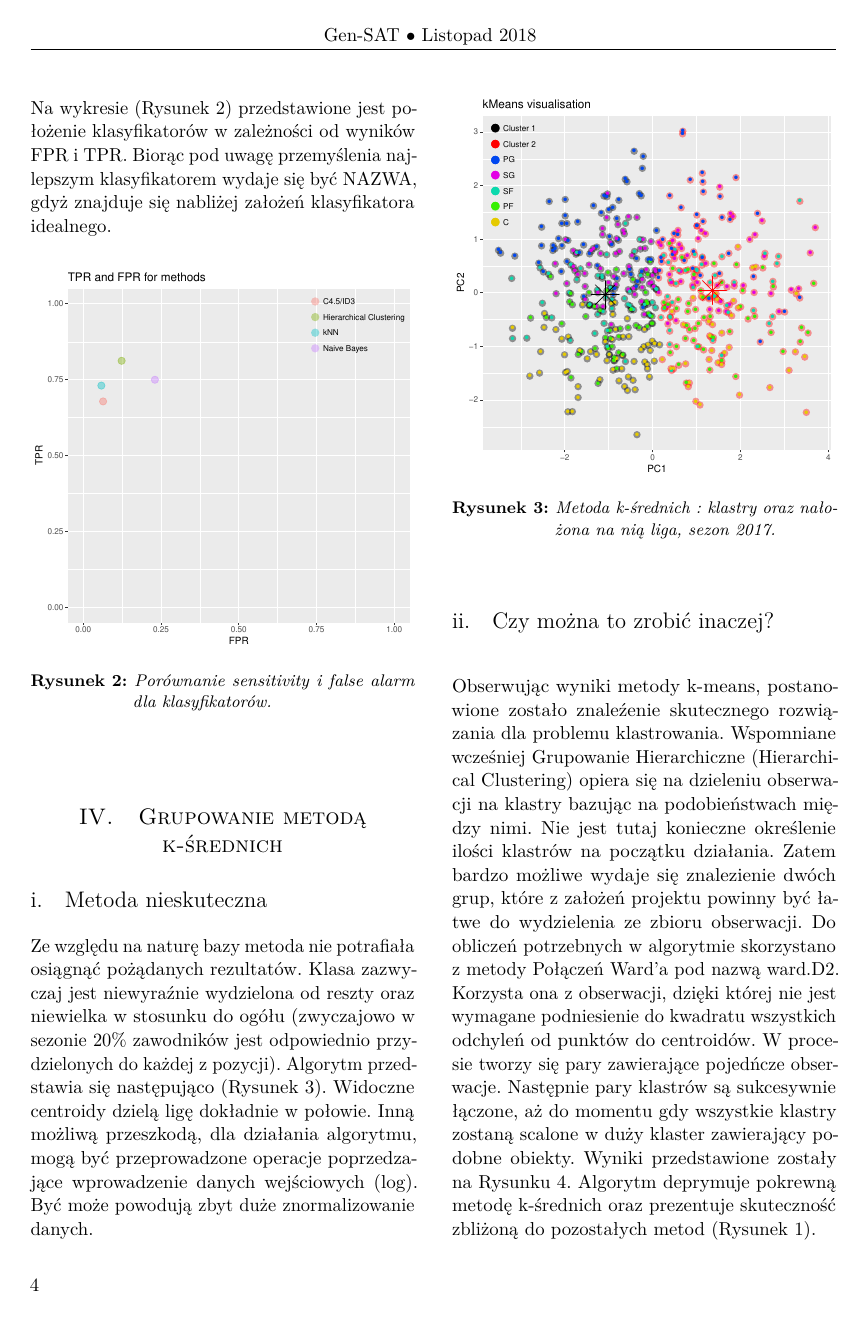
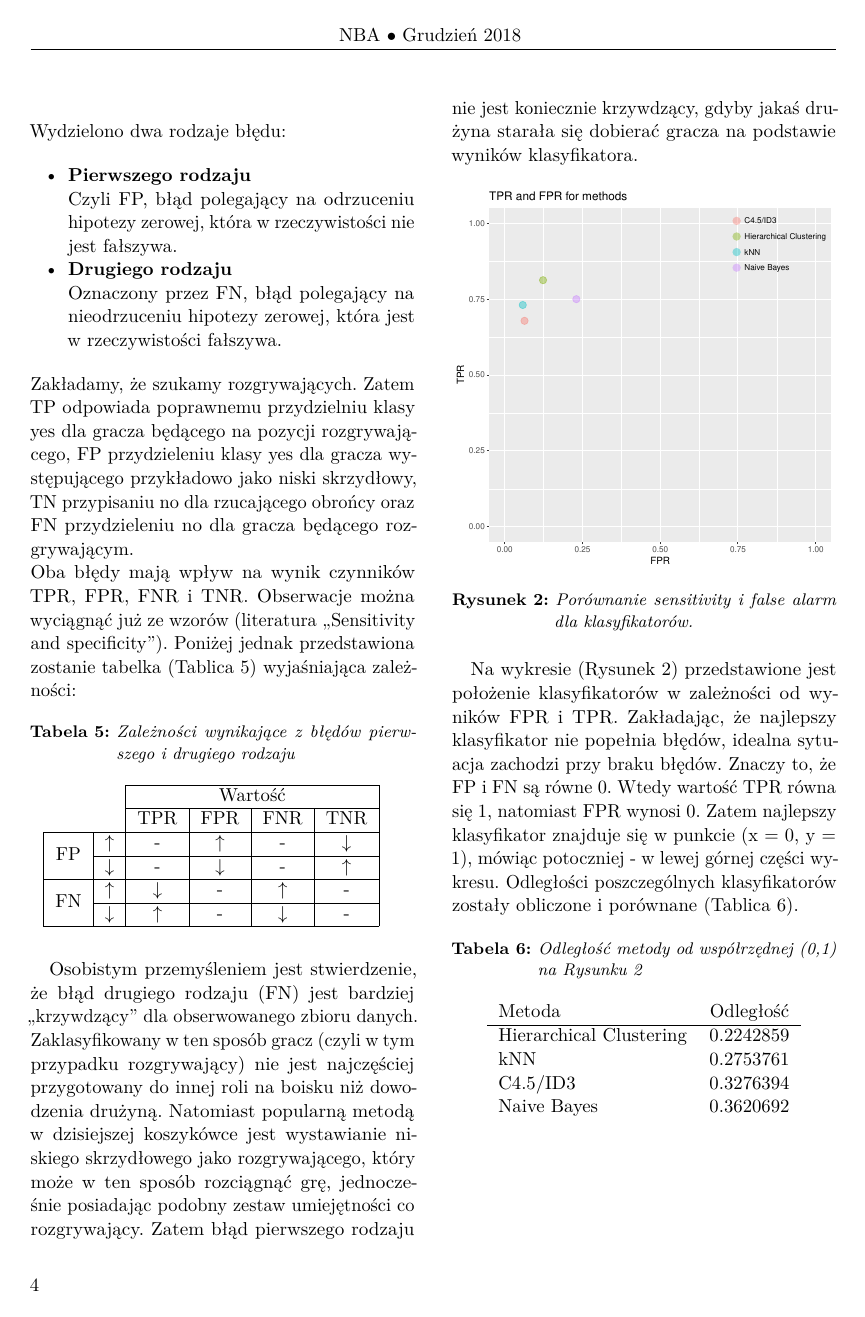
Before and after one commit to illumitata/NBA, a LaTeX paper (article/article.tex): page 4 of 6. Compiled offline with pdfLaTeX.

Commit message:
Finished project

```diff
--- a/article/article.tex
+++ b/article/article.tex
@@ -56,7 +56,7 @@
 \pagestyle{fancy} % All pages have headers and footers
 \fancyhead{} % Blank out the default header
 \fancyfoot{} % Blank out the default footer
-\fancyhead[C]{ Gen-SAT $\bullet$ Listopad 2018 } % Custom header text
+\fancyhead[C]{ NBA $\bullet$ Grudzień 2018 } % Custom header text
 \fancyfoot[RO,LE]{\thepage} % Custom footer text
 
 \usepackage{titling} % Customizing the title section
@@ -66,6 +66,7 @@
 \usepackage{array}
 \usepackage{graphicx}
 \usepackage{subcaption}
+\usepackage{multirow}
 
 \usepackage{enumitem}
 \newenvironment{nscenter}
@@ -227,11 +232,59 @@ Wartości TP, FP, TN, FN odpowiadają odpowiednio Prawdziwie Pozytywnemu, Fałsz
 \\
-Na wykresie (Rysunek 2) przedstawione jest położenie klasyfikatorów w zależności od wyników FPR i TPR. Biorąc pod uwagę przemyślenia najlepszym klasyfikatorem wydaje się być NAZWA, gdyż znajduje się nabliżej założeń klasyfikatora idealnego.
+Wydzielono dwa rodzaje błędu:
+\begin{itemize}
+\item \textbf{Pierwszego rodzaju}\\
+Czyli FP, błąd polegający na odrzuceniu hipotezy zerowej, która w rzeczywistości nie jest fałszywa.
+\item \textbf{Drugiego rodzaju}\\
+Oznaczony przez FN, błąd polegający na nieodrzuceniu hipotezy zerowej, która jest w rzeczywistości fałszywa.
+\end{itemize}
+Zakładamy, że szukamy  rozgrywających. Zatem TP odpowiada poprawnemu przydzielniu klasy yes dla gracza będącego na pozycji rozgrywającego, FP przydzieleniu klasy yes dla gracza występującego przykładowo jako niski skrzydłowy, TN przypisaniu no dla rzucającego obrońcy oraz FN przydzieleniu no dla gracza będącego rozgrywającym.
+\\
+Oba błędy mają wpływ na wynik czynników TPR, FPR, FNR i TNR. Obserwacje można wyciągnąć już ze wzorów (literatura ,,Sensitivity and specificity''). Poniżej jednak przedstawiona zostanie tabelka (Tablica 5) wyjaśniająca zależności:
+
+\begin{table}[hbt!]
+\centering
+\caption{Zależności wynikające z błędów pierwszego i drugiego rodzaju}
+\begin{tabular}{cc|c|c|c|c|l}
+\cline{3-6}
+& & \multicolumn{4}{ c| }{Wartość} \\ \cline{3-6}
+& & TPR & FPR & FNR & TNR \\ \cline{1-6}
+\multicolumn{1}{ |c  }{\multirow{2}{*}{FP} } &
+\multicolumn{1}{ |c| }{$\uparrow$} & - & $\uparrow$ & - & $\downarrow$ &     \\ \cline{2-6}
+\multicolumn{1}{ |c  }{}                        &
+\multicolumn{1}{ |c| }{$\downarrow$} & - & $\downarrow$ & - & $\uparrow$ &     \\ \cline{1-6}
+\multicolumn{1}{ |c  }{\multirow{2}{*}{FN} } &
+\multicolumn{1}{ |c| }{$\uparrow$} & $\downarrow$ & - & $\uparrow$ & - \\ \cline{2-6}
+\multicolumn{1}{ |c  }{}                        &
+\multicolumn{1}{ |c| }{$\downarrow$} & $\uparrow$ & - & $\downarrow$ & - \\ \cline{1-6}
+\end{tabular}
+\end{table}
+
+\indent Osobistym przemyśleniem jest stwierdzenie, że błąd drugiego rodzaju (FN) jest bardziej ,,krzywdzący'' dla obserwowanego zbioru danych. Zaklasyfikowany w ten sposób gracz (czyli w tym przypadku rozgrywający) nie jest najczęściej przygotowany do innej roli na boisku niż dowodzenia drużyną. Natomiast popularną metodą w dzisiejszej koszykówce jest wystawianie niskiego skrzydłowego jako rozgrywającego, który może w ten sposób rozciągnąć grę, jednocześnie posiadając podobny zestaw umiejętności co rozgrywający. Zatem błąd pierwszego rodzaju nie jest koniecznie krzywdzący, gdyby jakaś drużyna starała się dobierać gracza na podstawie wyników klasyfikatora.
+
 \begin{figure}[hbt!]
   \centering
     \includegraphics[width=\linewidth]{plot_ROCspace.pdf}
   \caption{Porównanie sensitivity i false alarm dla klasyfikatorów.}
   \label{fig:coffee}
 \end{figure}
+
+\indent Na wykresie (Rysunek 2) przedstawione jest położenie klasyfikatorów w zależności od wyników FPR i TPR. Zakładając, że najlepszy klasyfikator nie popełnia błędów, idealna sytuacja zachodzi przy braku błędów. Znaczy to, że FP i FN są równe 0. Wtedy wartość TPR równa się 1, natomiast FPR wynosi 0. Zatem najlepszy klasyfikator znajduje się w punkcie (x = 0, y = 1), mówiąc potoczniej - w lewej górnej części wykresu. Odległości poszczególnych klasyfikatorów zostały obliczone i porównane (Tablica 6).
+
+\begin{table}[hbt!]
+\centering
+\caption{Odległość metody od współrzędnej (0,1) na Rysunku 2}
+\begin{tabular}{l*{4}{c}}
+Metoda & Odległość \\
+\hline
+Hierarchical Clustering & 0.2242859 \\
+kNN & 0.2753761 \\
+C4.5/ID3 & 0.3276394 \\
+Naive Bayes & 0.3620692 \\
+\end{tabular}
+\end{table}
+\newpage
+\indent Jeżeli zwracamy uwagę jedynie na liczby najlepszym rozwiązaniem wydają się być Hierarchical Clustering oraz kNN, ponieważ znajdują się nabliżej założeń klasyfikatora idealnego. Jednak biorąc pod uwagę stabliność (szczególnie w innych latach) algorytm kNN lub C4.5/ID3 wydaje się być lepiej przystosowany do zadania.
+
 %------------------------------------------------
 
 \section{Grupowanie metodą k-średnich}
```
Also changed, not shown: article/article.pdf, article/article.tex (12 more changed lines), 4 other files.
